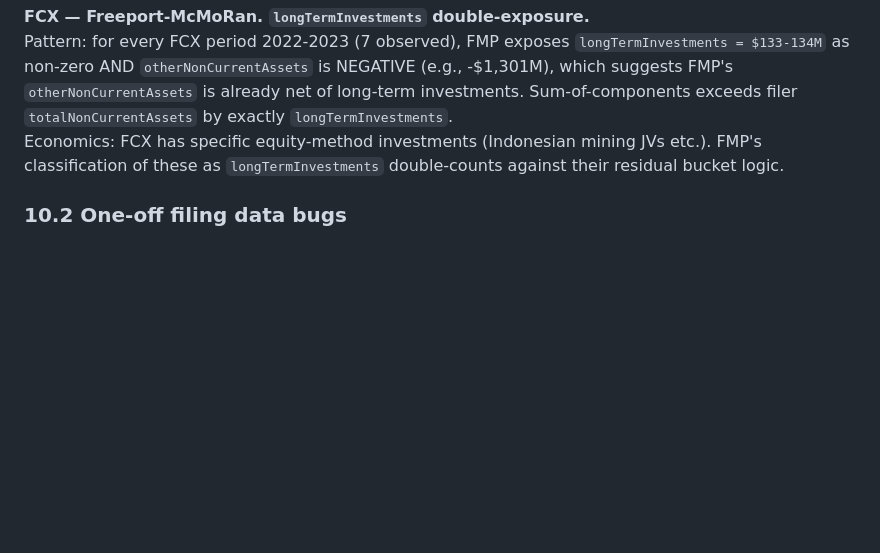
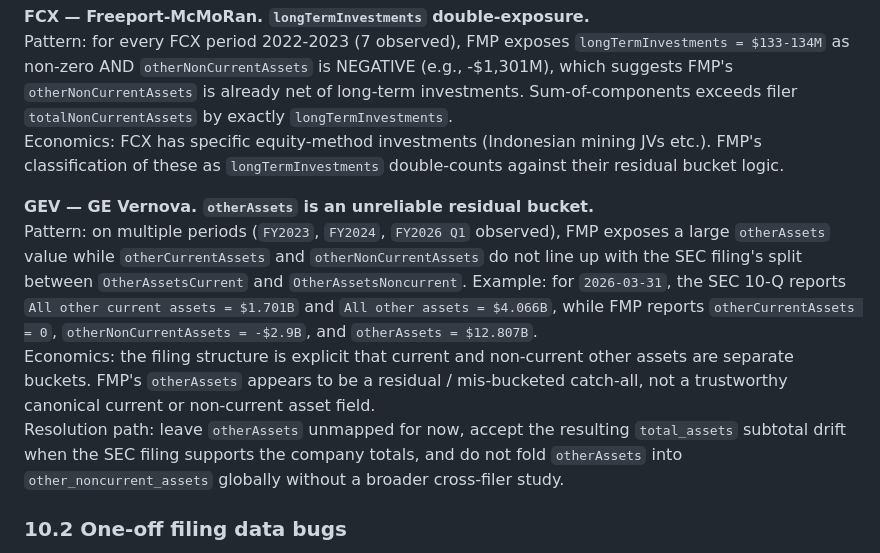
Before and after one commit to peakyragnar/Arrow, a Markdown page: docs/reference/fmp_mapping.md, the part around the change. GitHub-like rendering; blank space fills up the shorter version.

Commit message:
Document GEV otherAssets mapping caveat

```diff
--- a/docs/reference/fmp_mapping.md
+++ b/docs/reference/fmp_mapping.md
@@ -452,6 +452,11 @@ Economics: ET (an MLP) classifies its marketable securities as part of cash and
 Pattern: for every FCX period 2022-2023 (7 observed), FMP exposes `longTermInvestments = $133-134M` as non-zero AND `otherNonCurrentAssets` is NEGATIVE (e.g., -$1,301M), which suggests FMP's `otherNonCurrentAssets` is already net of long-term investments. Sum-of-components exceeds filer `totalNonCurrentAssets` by exactly `longTermInvestments`.
 Economics: FCX has specific equity-method investments (Indonesian mining JVs etc.). FMP's classification of these as `longTermInvestments` double-counts against their residual bucket logic.
 
+**GEV — GE Vernova. `otherAssets` is an unreliable residual bucket.**
+Pattern: on multiple periods (`FY2023`, `FY2024`, `FY2026 Q1` observed), FMP exposes a large `otherAssets` value while `otherCurrentAssets` and `otherNonCurrentAssets` do not line up with the SEC filing's split between `OtherAssetsCurrent` and `OtherAssetsNoncurrent`. Example: for `2026-03-31`, the SEC 10-Q reports `All other current assets = $1.701B` and `All other assets = $4.066B`, while FMP reports `otherCurrentAssets = 0`, `otherNonCurrentAssets = -$2.9B`, and `otherAssets = $12.807B`.
+Economics: the filing structure is explicit that current and non-current other assets are separate buckets. FMP's `otherAssets` appears to be a residual / mis-bucketed catch-all, not a trustworthy canonical current or non-current asset field.
+Resolution path: leave `otherAssets` unmapped for now, accept the resulting `total_assets` subtotal drift when the SEC filing supports the company totals, and do not fold `otherAssets` into `other_noncurrent_assets` globally without a broader cross-filer study.
+
 ### 10.2 One-off filing data bugs
 
 **DELL — Q2 FY26 (period_end 2025-08-01).**
```
